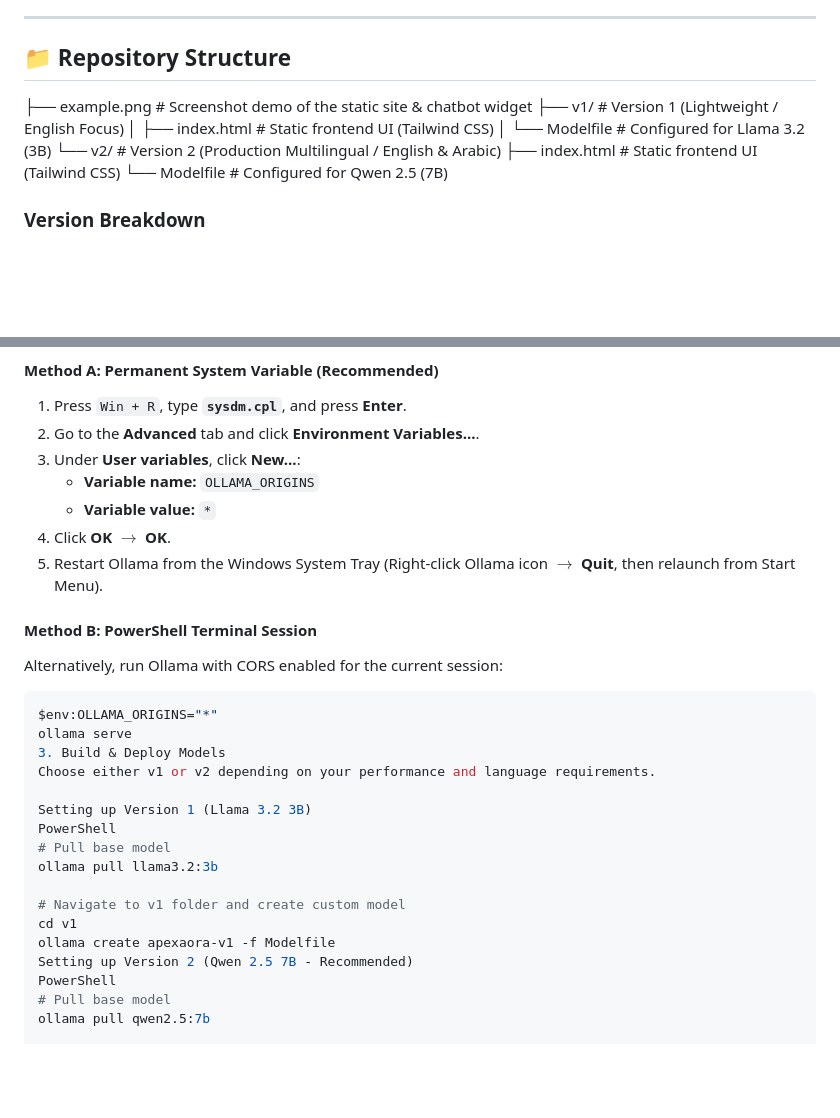
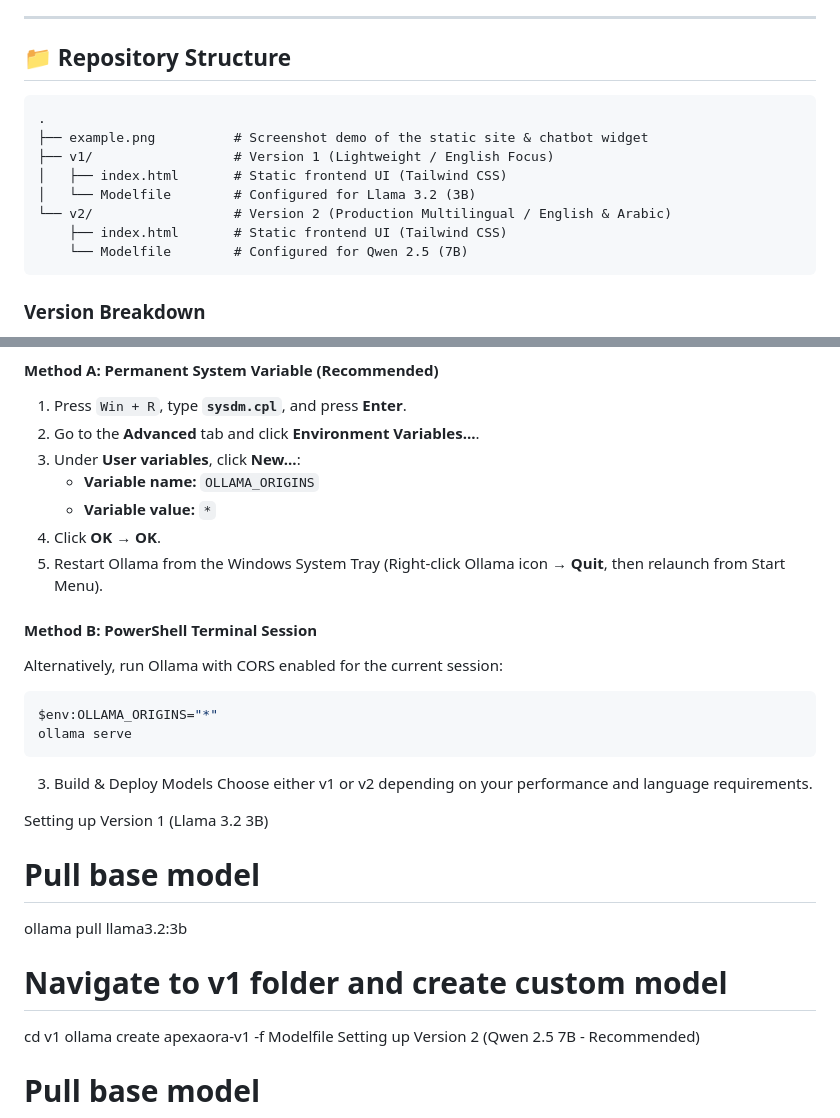
Before and after one commit to Moe-Nurtech/ollama-web-LLM-chatbot-bilingual, a Markdown page: README.md, 2 parts joined by grey strips. Rendered like a GitHub page; blank space fills up the shorter version.

````diff
--- a/README.md
+++ b/README.md
@@ -15,13 +15,16 @@ Watch the full setup, deployment, and live demonstration on YouTube:
 
 ## 📁 Repository Structure
 
+```text
+.
 ├── example.png          # Screenshot demo of the static site & chatbot widget
 ├── v1/                  # Version 1 (Lightweight / English Focus)
 │   ├── index.html       # Static frontend UI (Tailwind CSS)
 │   └── Modelfile        # Configured for Llama 3.2 (3B)
 └── v2/                  # Version 2 (Production Multilingual / English & Arabic)
-├── index.html       # Static frontend UI (Tailwind CSS)
-└── Modelfile        # Configured for Qwen 2.5 (7B)
+    ├── index.html       # Static frontend UI (Tailwind CSS)
+    └── Modelfile        # Configured for Qwen 2.5 (7B)
+```
 
 
 ### Version Breakdown
@@ -50,8 +53,8 @@ To allow standard browser applications (`index.html`) to make API requests direc
 3. Under **User variables**, click **New...**:
    * **Variable name:** `OLLAMA_ORIGINS`
    * **Variable value:** `*`
-4. Click **OK** $\rightarrow$ **OK**.
-5. Restart Ollama from the Windows System Tray (Right-click Ollama icon $\rightarrow$ **Quit**, then relaunch from Start Menu).
+4. Click **OK** → **OK**.
+5. Restart Ollama from the Windows System Tray (Right-click Ollama icon → **Quit**, then relaunch from Start Menu).
 
 #### Method B: PowerShell Terminal Session
 Alternatively, run Ollama with CORS enabled for the current session:
@@ -59,11 +62,13 @@ Alternatively, run Ollama with CORS enabled for the current session:
 ```powershell
 $env:OLLAMA_ORIGINS="*"
 ollama serve
+```
+
 3. Build & Deploy Models
 Choose either v1 or v2 depending on your performance and language requirements.
 
 Setting up Version 1 (Llama 3.2 3B)
-PowerShell
+
 # Pull base model
 ollama pull llama3.2:3b
 
@@ -71,7 +76,7 @@ ollama pull llama3.2:3b
 cd v1
 ollama create apexaora-v1 -f Modelfile
 Setting up Version 2 (Qwen 2.5 7B - Recommended)
-PowerShell
+
 # Pull base model
 ollama pull qwen2.5:7b
 
````
